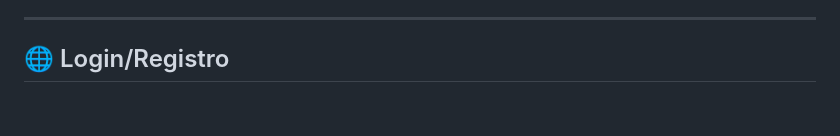
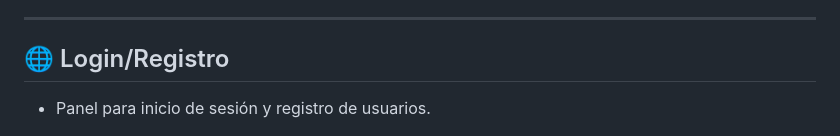
Before and after one commit to Juliogarort/Pasteleria_JulioGarcia, a Markdown page: README.md, the part around the change. Rendered like a GitHub page; blank space fills up the shorter version.

```diff
--- a/README.md
+++ b/README.md
@@ -62,6 +62,7 @@ Este proyecto corresponde a una aplicación web para gestionar una pastelería,
 ---
 
 ## 🌐 Login/Registro
+- Panel para inicio de sesión y registro de usuarios.
 
 <p align="center">
   <img src="public/img/login.png" alt="Vista de login" width="60%">
```
